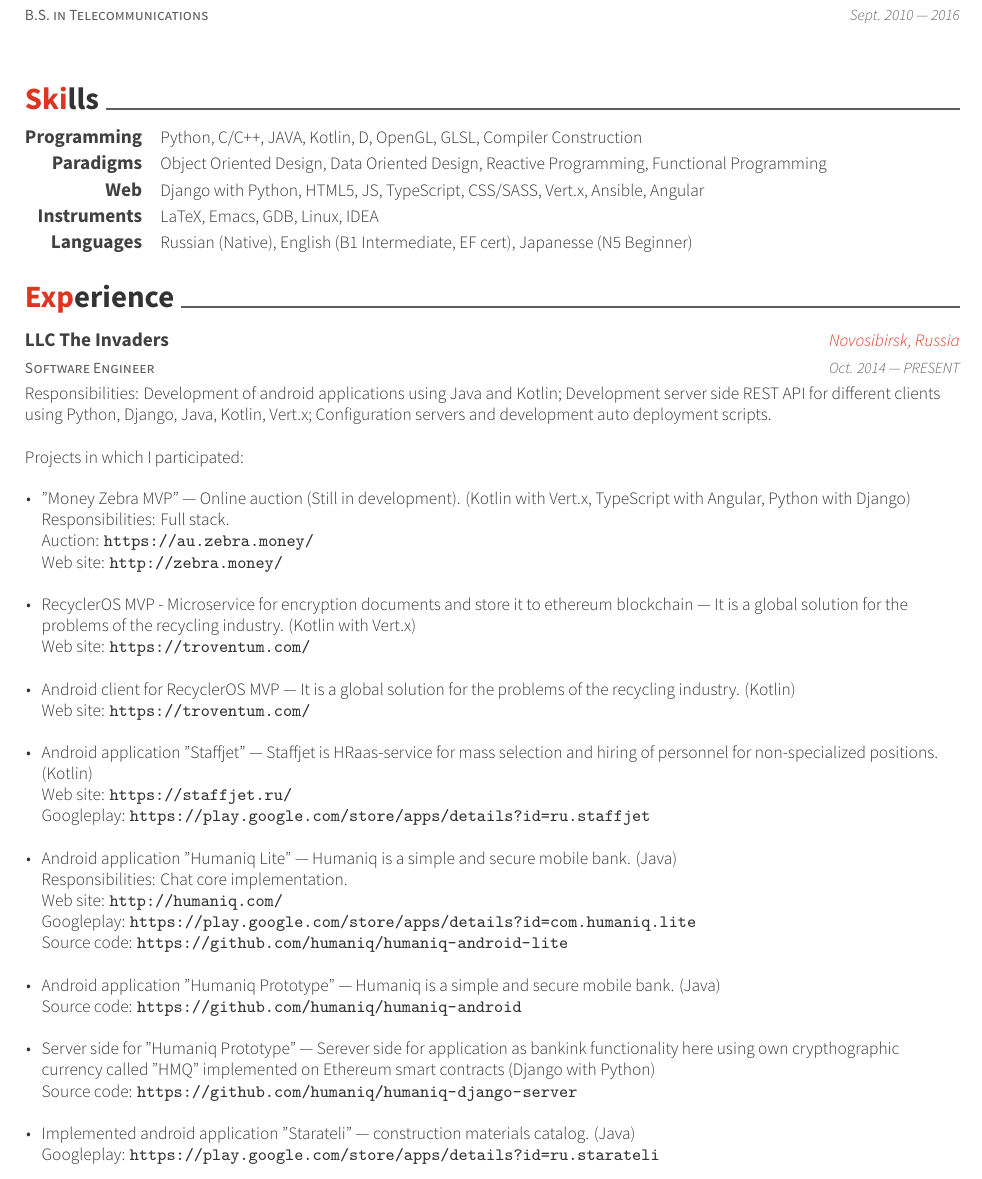
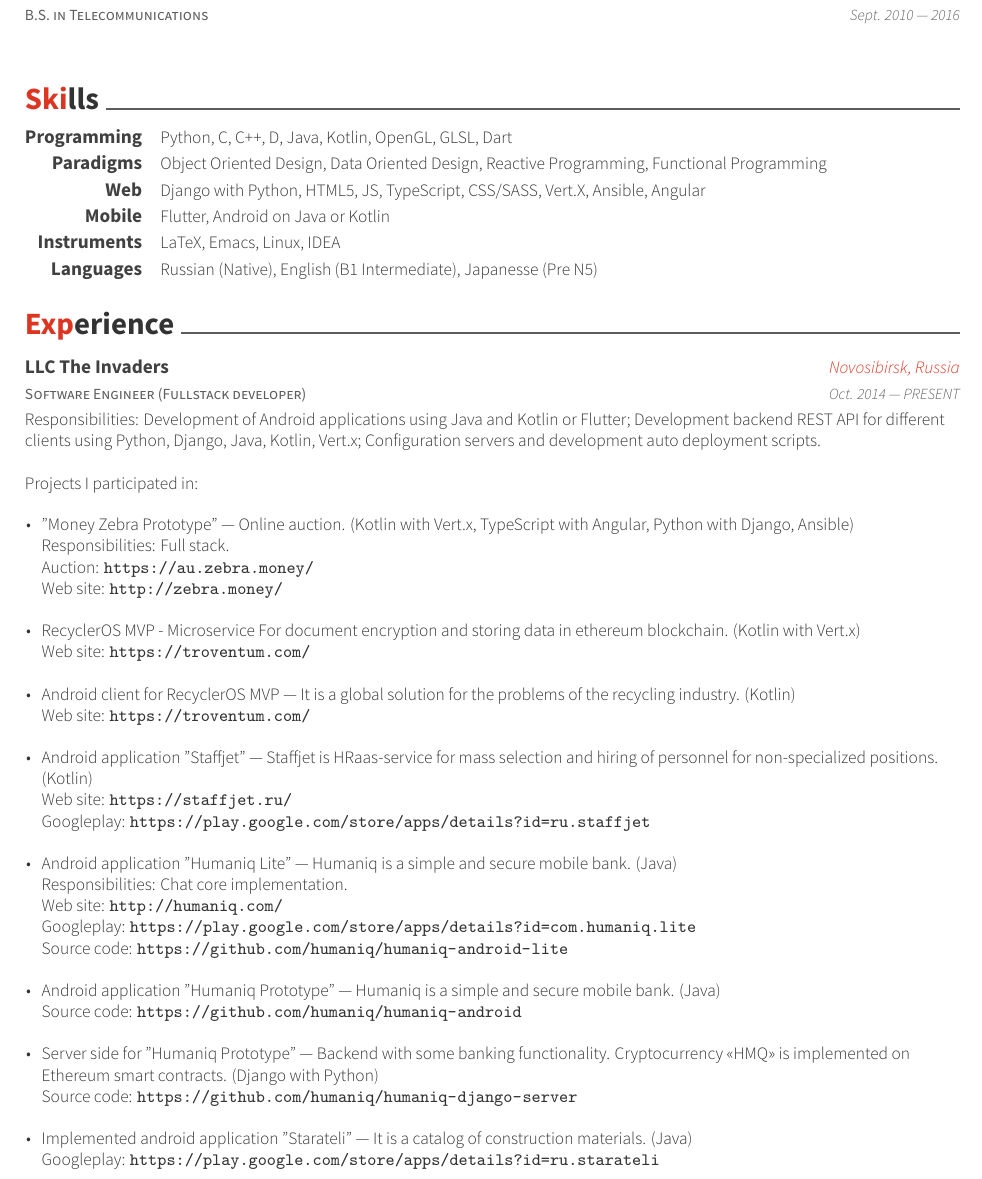
Before and after one commit to sysint64/sysint64.github.io, a LaTeX CV (cv/resume_cv.tex, which reads cv/cv-sections/experience.tex, cv/cv-sections/skills.tex): part of page 1 of 3, cut so that both start at the same text. Compiled offline with XeLaTeX.

Commit message:
update CV

```diff
--- a/cv/cv-sections/experience.tex
+++ b/cv/cv-sections/experience.tex
@@ -13,19 +13,19 @@
 %------------------------------------------------
 
 \cventry
-{Software Engineer} % Job title
+{Software Engineer (Fullstack developer)} % Job title
 {LLC The Invaders} % Organization
 {Novosibirsk, Russia} % Location
 {Oct. 2014 --- PRESENT} % Date(s)
 {
-Responsibilities: Development of android applications using Java and Kotlin; Development server side REST API for different clients using Python, Django, Java, Kotlin, Vert.x; Configuration servers and development auto deployment scripts.\linebreak
+Responsibilities: Development of Android applications using Java and Kotlin or Flutter; Development backend REST API for different clients using Python, Django, Java, Kotlin, Vert.x; Configuration servers and development auto deployment scripts.\linebreak
 \linebreak
-Projects in which I participated:\linebreak
+Projects I participated in:\linebreak
 \linebreak
 \begin{cvitems}
     \item {
         \begin{flushleft}
-            "Money Zebra MVP" --- Online auction (Still in development). (Kotlin with Vert.x, TypeScript with Angular, Python with Django)\linebreak
+            "Money Zebra Prototype" --- Online auction. (Kotlin with Vert.x, TypeScript with Angular, Python with Django, Ansible)\linebreak
             Responsibilities: Full stack.\linebreak
             Auction: \url{https://au.zebra.money/}\linebreak
             Web site: \url{http://zebra.money/}\linebreak
@@ -33,7 +33,7 @@
     }
     \item {
         \begin{flushleft}
-            RecyclerOS MVP - Microservice for encryption documents and store it to ethereum blockchain — It is a global solution for the problems of the recycling industry. (Kotlin with Vert.x)\linebreak
+            RecyclerOS MVP - Microservice For document encryption and storing data in ethereum blockchain. (Kotlin with Vert.x)\linebreak
             Web site: \url{https://troventum.com/}\linebreak
         \end{flushleft}
     }
@@ -68,13 +68,13 @@
     \item {
         \begin{flushleft}
             Server side for "Humaniq Prototype" ---
-            Serever side for application as bankink functionality here using own crypthographic currency called "HMQ" implemented on Ethereum smart contracts (Django with Python)\linebreak
+            Backend with some banking functionality. Cryptocurrency «HMQ» is implemented on Ethereum smart contracts. (Django with Python)\linebreak
             Source code: \url{https://github.com/humaniq/humaniq-django-server}\linebreak
         \end{flushleft}
     }
     \item {
         \begin{flushleft}
-            Implemented android application "Starateli" --- construction materials catalog. (Java)\linebreak
+            Implemented android application "Starateli" --- It is a catalog of construction materials. (Java)\linebreak
             Googleplay: \url{https://play.google.com/store/apps/details?id=ru.starateli}\linebreak
         \end{flushleft}
     }
--- a/cv/cv-sections/skills.tex
+++ b/cv/cv-sections/skills.tex
@@ -14,7 +14,7 @@
 
 \cvskill
 {Programming} % Category
-{Python, C/C++, JAVA, Kotlin, D, OpenGL, GLSL, Compiler Construction} % Skills
+{Python, C, C++, D, Java, Kotlin, OpenGL, GLSL, Dart} % Skills
 
 \cvskill
 {Paradigms} % Category
@@ -28,17 +28,21 @@
 
 \cvskill
 {Web} % Category
-{Django with Python, HTML5, JS, TypeScript, CSS/SASS, Vert.x, Ansible, Angular} % Skills
+{Django with Python, HTML5, JS, TypeScript, CSS/SASS, Vert.X, Ansible, Angular} % Skills
+
+\cvskill
+{Mobile} % Category
+{Flutter, Android on Java or Kotlin} % Skills
 
 \cvskill
 {Instruments}
-{LaTeX, Emacs, GDB, Linux, IDEA}
+{LaTeX, Emacs, Linux, IDEA}
 
 %------------------------------------------------
 
 \cvskill
 {Languages} % Category
-{Russian (Native), English (B1 Intermediate, EF cert), Japanesse (N5 Beginner)} % Skills
+{Russian (Native), English (B1 Intermediate), Japanesse (Pre N5)} % Skills
 
 %------------------------------------------------
 
```
Also changed, not shown: cv/cv-sections/extracurricular.tex (+6 -6 lines), assets/cv.pdf, cv/cv-sections/experience.tex (4 more changed lines), 1 other file.
